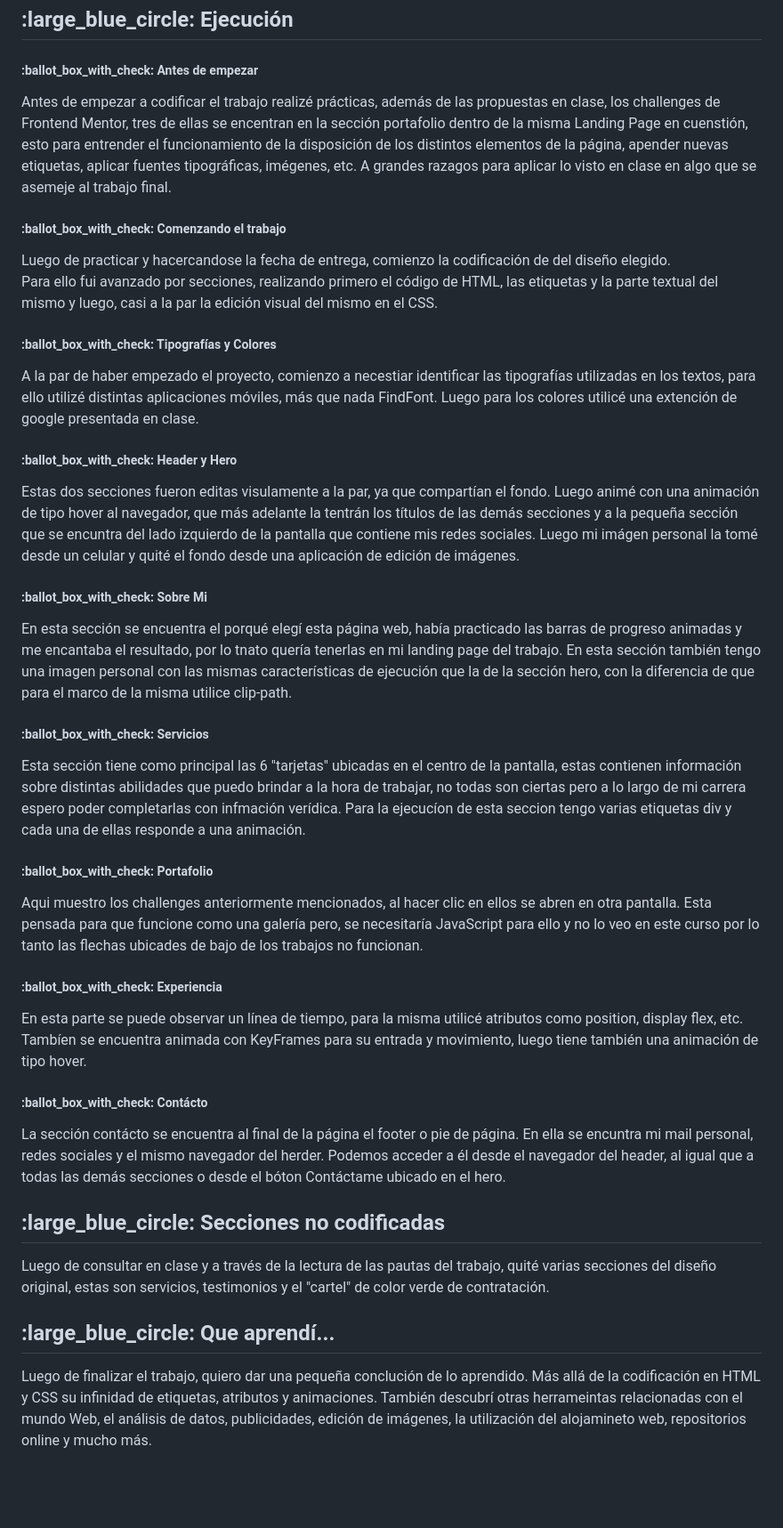
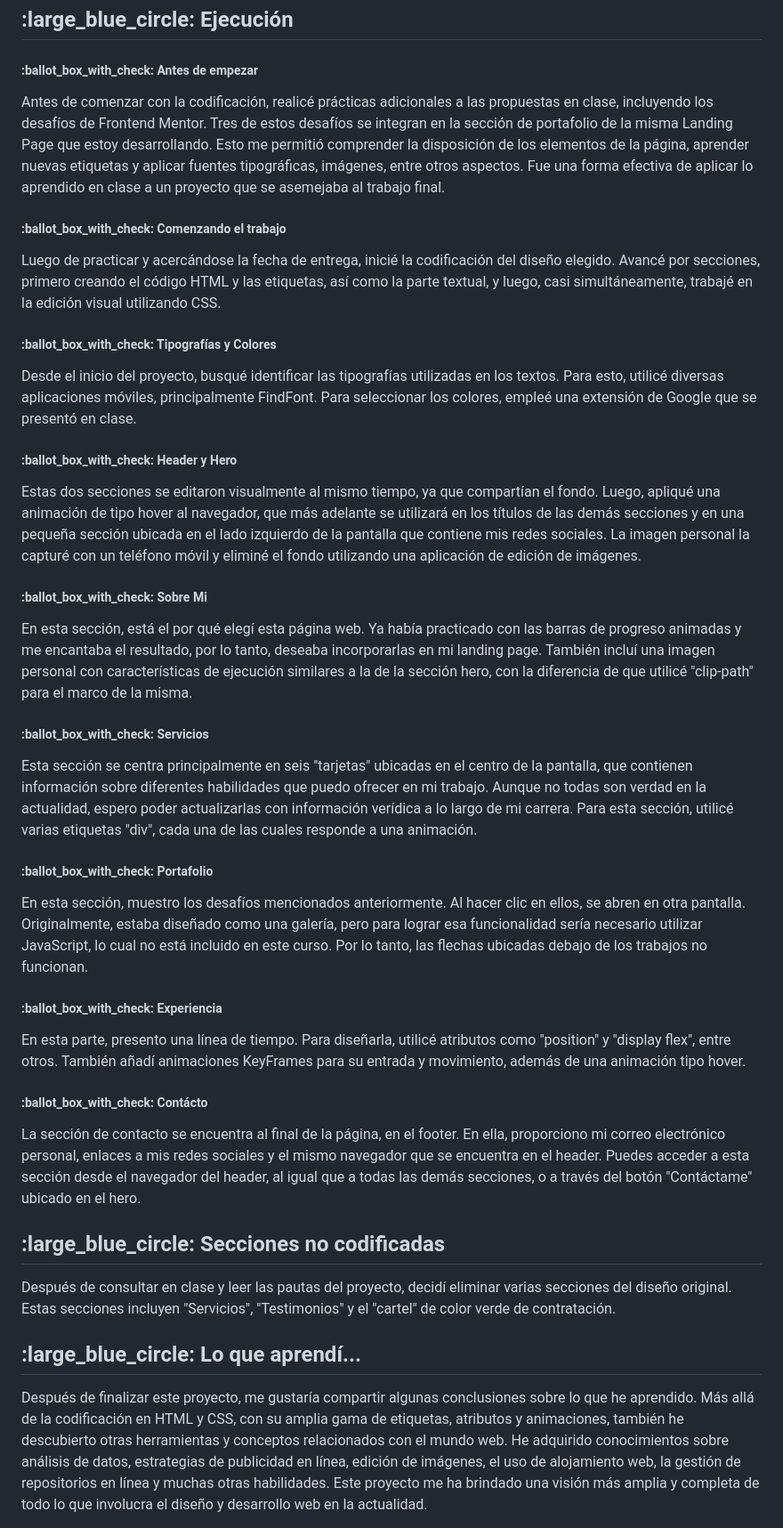
Before and after one commit to SolRoa/SolRoa-LandingPage, a Markdown page: README.md, the part around one of its changes. Shown at 89% size. Drawn GitHub-style; blank space fills up the shorter version.

Commit message:
Update README.md
Corrijo errores de puntuación y ortografía.

```diff
--- a/README.md
+++ b/README.md
@@ -12,35 +13,35 @@ El proyecto inicia desde la pauta de codificar un diseño de una Landing Page pe
   <h2>:large_blue_circle: Ejecución</h2>
 
 <h5>:ballot_box_with_check: Antes de empezar</h5>
-Antes de empezar a codificar el trabajo realizé prácticas, además de las propuestas en clase, los challenges de Frontend Mentor, tres de ellas se encentran en la sección portafolio dentro de la misma Landing Page en cuenstión, esto para entrender el funcionamiento de la disposición de los distintos elementos de la página, apender nuevas etiquetas, aplicar fuentes tipográficas, imégenes, etc. A grandes razagos para aplicar lo visto en clase en algo que se asemeje al trabajo final.
+Antes de comenzar con la codificación, realicé prácticas adicionales a las propuestas en clase, incluyendo los desafíos de Frontend Mentor. Tres de estos desafíos se integran en la sección de portafolio de la misma Landing Page que estoy desarrollando. Esto me permitió comprender la disposición de los elementos de la página, aprender nuevas etiquetas y aplicar fuentes tipográficas, imágenes, entre otros aspectos. Fue una forma efectiva de aplicar lo aprendido en clase a un proyecto que se asemejaba al trabajo final.
 
 <h5>:ballot_box_with_check: Comenzando el trabajo</h5>
-Luego de practicar y hacercandose la fecha de entrega, comienzo la codificación de del diseño elegido. <br>
-Para ello fui avanzado por secciones, realizando primero el código de HTML, las etiquetas y la parte textual del mismo y luego, casi a la par la edición visual del mismo en el CSS.
+Luego de practicar y acercándose la fecha de entrega, inicié la codificación del diseño elegido. Avancé por secciones, primero creando el código HTML y las etiquetas, así como la parte textual, y luego, casi simultáneamente, trabajé en la edición visual utilizando CSS.
 
 <h5>:ballot_box_with_check: Tipografías y Colores</h5>
-A la par de haber empezado el proyecto, comienzo a necestiar identificar las tipografías utilizadas en los textos, para ello utilizé distintas aplicaciones móviles, más que nada FindFont. Luego para los colores utilicé una extención de google presentada en clase.
+Desde el inicio del proyecto, busqué identificar las tipografías utilizadas en los textos. Para esto, utilicé diversas aplicaciones móviles, principalmente FindFont. Para seleccionar los colores, empleé una extensión de Google que se presentó en clase.
 
 <h5>:ballot_box_with_check: Header y Hero</h5>
-Estas dos secciones fueron editas visulamente a la par, ya que compartían el fondo. Luego animé con una animación de tipo hover al navegador, que más adelante la tentrán los títulos de las demás secciones y a la pequeña sección que se encuntra del lado izquierdo de la pantalla que contiene mis redes sociales. Luego mi imágen personal la tomé desde un celular y quité el fondo desde una aplicación de edición de imágenes.
+ Estas dos secciones se editaron visualmente al mismo tiempo, ya que compartían el fondo. Luego, apliqué una animación de tipo hover al navegador, que más adelante se utilizará en los títulos de las demás secciones y en una pequeña sección ubicada en el lado izquierdo de la pantalla que contiene mis redes sociales. La imagen personal la capturé con un teléfono móvil y eliminé el fondo utilizando una aplicación de edición de imágenes.
 
 <h5>:ballot_box_with_check: Sobre Mi</h5>
-En esta sección se encuentra el porqué elegí esta página web, había practicado las barras de progreso animadas y me encantaba el resultado, por lo tnato quería tenerlas en mi landing page del trabajo. En esta sección también tengo una imagen personal con las mismas características de ejecución que la de la sección hero, con la diferencia de que para el marco de la misma utilice clip-path.
+ En esta sección, está el por qué elegí esta página web. Ya había practicado con las barras de progreso animadas y me encantaba el resultado, por lo tanto, deseaba incorporarlas en mi landing page. También incluí una imagen personal con características de ejecución similares a la de la sección hero, con la diferencia de que utilicé "clip-path" para el marco de la misma.
+
 
 <h5>:ballot_box_with_check: Servicios</h5>
-Esta sección tiene como principal las 6 "tarjetas" ubicadas en el centro de la pantalla, estas contienen información sobre distintas abilidades que puedo brindar a la hora de trabajar, no todas son ciertas pero a lo largo de mi carrera espero poder completarlas con infmación verídica. Para la ejecucíon de esta seccion tengo varias etiquetas div y cada una de ellas responde a una animación.
+Esta sección se centra principalmente en seis "tarjetas" ubicadas en el centro de la pantalla, que contienen información sobre diferentes habilidades que puedo ofrecer en mi trabajo. Aunque no todas son verdad en la actualidad, espero poder actualizarlas con información verídica a lo largo de mi carrera. Para esta sección, utilicé varias etiquetas "div", cada una de las cuales responde a una animación.
 
 <h5>:ballot_box_with_check: Portafolio</h5>
-Aqui muestro los challenges anteriormente mencionados, al hacer clic en ellos se abren en otra pantalla. Esta pensada para que funcione como una galería pero, se necesitaría JavaScript para ello y no lo veo en este curso por lo tanto las flechas ubicades de bajo de los trabajos no funcionan.
+En esta sección, muestro los desafíos mencionados anteriormente. Al hacer clic en ellos, se abren en otra pantalla. Originalmente, estaba diseñado como una galería, pero para lograr esa funcionalidad sería necesario utilizar JavaScript, lo cual no está incluido en este curso. Por lo tanto, las flechas ubicadas debajo de los trabajos no funcionan.
 
 <h5>:ballot_box_with_check: Experiencia</h5>
-En esta parte se puede observar un línea de tiempo, para la misma utilicé atributos como position, display flex, etc. Tambíen se encuentra animada con KeyFrames para su entrada y movimiento, luego tiene también una animación de tipo hover.
+En esta parte, presento una línea de tiempo. Para diseñarla, utilicé atributos como "position" y "display flex", entre otros. También añadí animaciones KeyFrames para su entrada y movimiento, además de una animación tipo hover.
 
 <h5>:ballot_box_with_check: Contácto</h5>
-La sección contácto se encuentra al final de la página el footer o pie de página. En ella se encuntra mi mail personal, redes sociales y el mismo navegador del herder. Podemos acceder a él desde el navegador del header, al igual que a todas las demás secciones o desde el bóton Contáctame ubicado en el hero.
+La sección de contacto se encuentra al final de la página, en el footer. En ella, proporciono mi correo electrónico personal, enlaces a mis redes sociales y el mismo navegador que se encuentra en el header. Puedes acceder a esta sección desde el navegador del header, al igual que a todas las demás secciones, o a través del botón "Contáctame" ubicado en el hero.
 
 <h2>:large_blue_circle: Secciones no codificadas</h2>
-Luego de consultar en clase y a través de la lectura de las pautas del trabajo, quité varias secciones del diseño original, estas son servicios, testimonios y el "cartel" de color verde de contratación.
+Después de consultar en clase y leer las pautas del proyecto, decidí eliminar varias secciones del diseño original. Estas secciones incluyen "Servicios", "Testimonios" y el "cartel" de color verde de contratación.
 
-<h2>:large_blue_circle: Que aprendí...</h2>
-Luego de finalizar el trabajo, quiero dar una pequeña conclución de lo aprendido. Más allá de la codificación en HTML y CSS su infinidad de etiquetas, atributos y animaciones. También descubrí otras herrameintas relacionadas con el mundo Web, el análisis de datos, publicidades, edición de imágenes, la utilización del alojamineto web, repositorios online y mucho más.
+<h2>:large_blue_circle: Lo que aprendí...</h2>
+Después de finalizar este proyecto, me gustaría compartir algunas conclusiones sobre lo que he aprendido. Más allá de la codificación en HTML y CSS, con su amplia gama de etiquetas, atributos y animaciones, también he descubierto otras herramientas y conceptos relacionados con el mundo web. He adquirido conocimientos sobre análisis de datos, estrategias de publicidad en línea, edición de imágenes, el uso de alojamiento web, la gestión de repositorios en línea y muchas otras habilidades. Este proyecto me ha brindado una visión más amplia y completa de todo lo que involucra el diseño y desarrollo web en la actualidad.
```
Also changed, not shown: other parts of README.md (+2 -1 lines).
